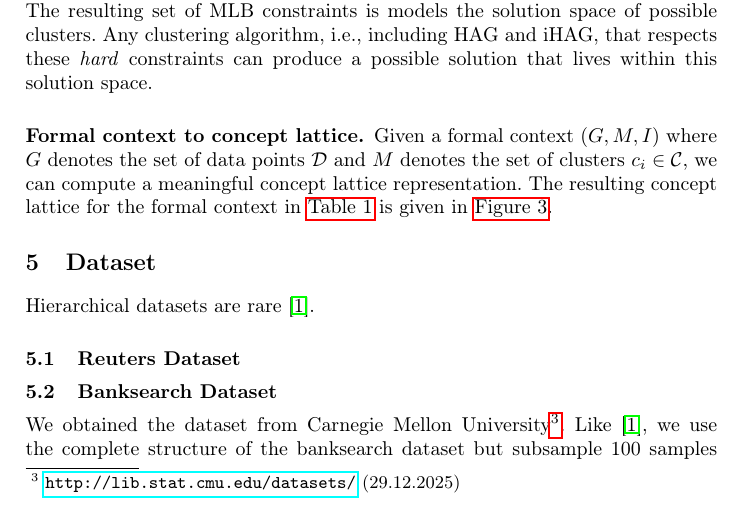
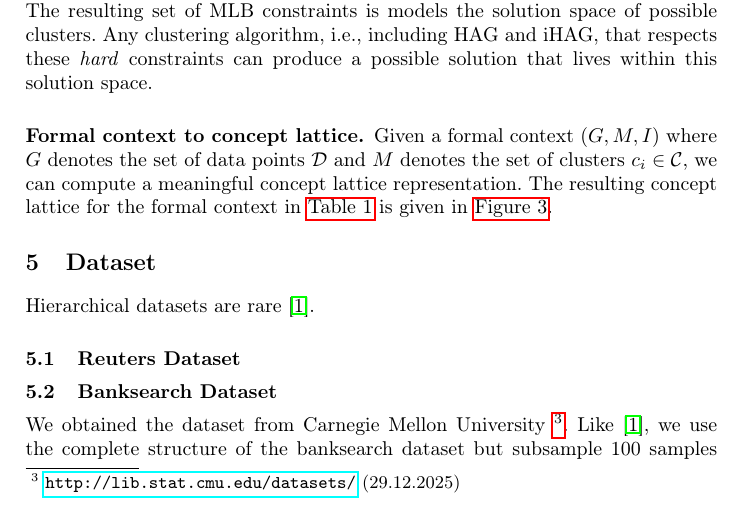
Before and after one commit to KlaraGtknst/fca-constrained-clustering, a LaTeX paper (main.tex, which reads chapters/06_dataset.tex): part of page 5 of 7, cut so that both start at the same text. Compiled offline with pdfLaTeX.

Commit message:
style: Add no line break

```diff
--- a/chapters/06_dataset.tex
+++ b/chapters/06_dataset.tex
@@ -8,7 +8,7 @@ Hierarchical datasets are rare~\cite{bade_creating_2008}.
 
 \subsection{Banksearch Dataset}
 
-We obtained the dataset from Carnegie Mellon University\footnote{\url{http://lib.stat.cmu.edu/datasets/} (29.12.2025)}.
+We obtained the dataset from Carnegie Mellon University~\footnote{\url{http://lib.stat.cmu.edu/datasets/} (29.12.2025)}.
 Like \cite{bade_creating_2008}, we use the complete structure of the banksearch dataset but subsample 100 samples per category.
 We employ this dataset to directly compare our work to existing approaches.
 
```
